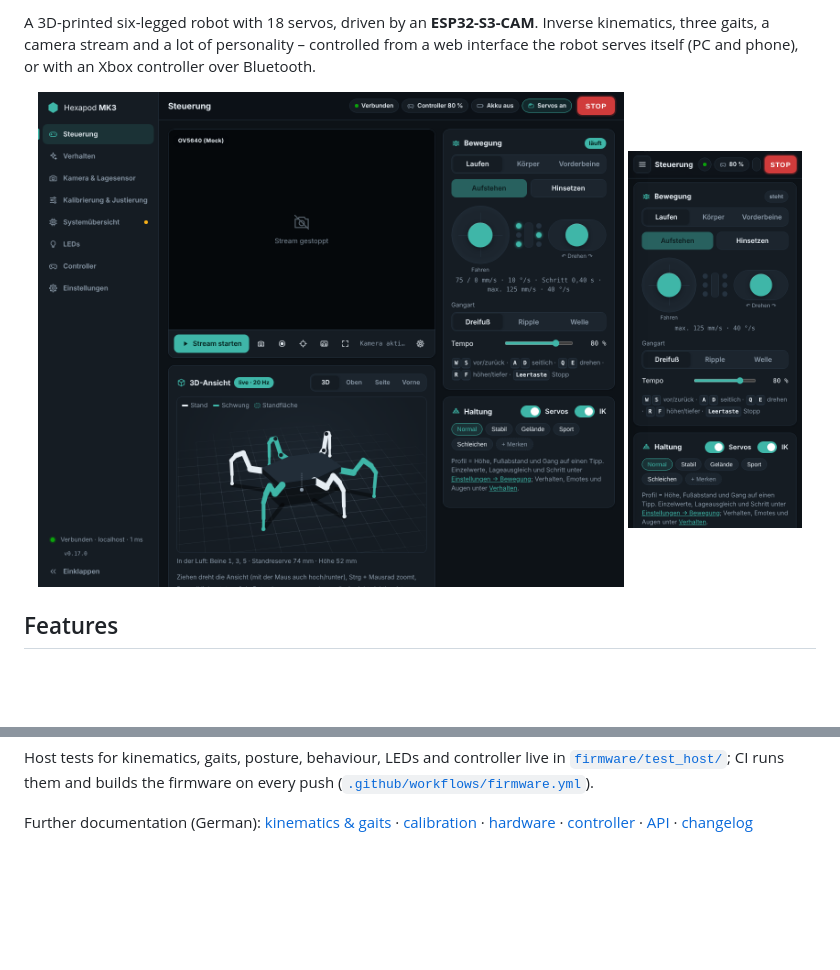
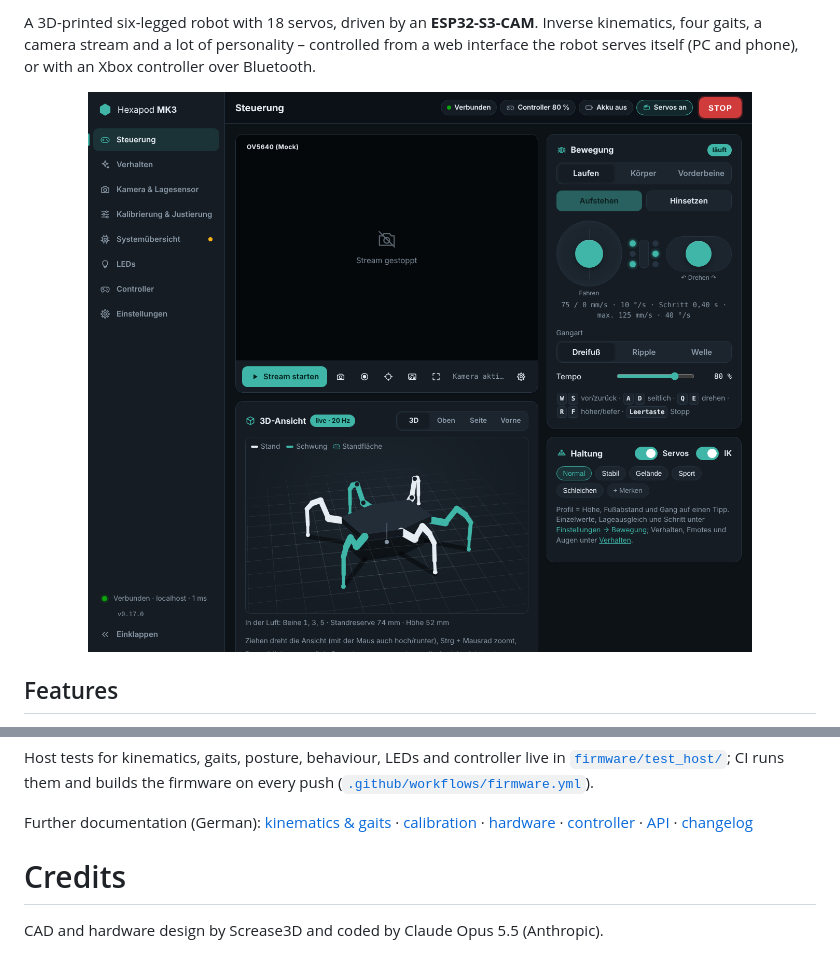
Before and after one commit to Screase3D/Hexapod-MK3, a Markdown page: README.md, 2 parts joined by grey strips. Drawn GitHub-style; blank space fills up the shorter version.

```diff
--- a/README.md
+++ b/README.md
@@ -2,11 +5,11 @@
 
-A 3D-printed six-legged robot with 18 servos, driven by an **ESP32-S3-CAM**. Inverse kinematics, three gaits,
+
+A 3D-printed six-legged robot with 18 servos, driven by an **ESP32-S3-CAM**. Inverse kinematics, four gaits,
 a camera stream and a lot of personality – controlled from a web interface the robot serves itself (PC and
 phone), or with an Xbox controller over Bluetooth.
 
 <p align="center">
-  <img src="docs/images/ui-control.png" alt="Control page" width="74%">
-  <img src="docs/images/ui-phone.png" alt="Control page on a phone" width="22%">
+  <img src="docs/images/ui-control.png" alt="Control page" width="100%">
 </p>
 
 ## Features
@@ -194,3 +197,6 @@ Host tests for kinematics, gaits, posture, behaviour, LEDs and controller live i
 Further documentation (German): [kinematics & gaits](docs/kinematik.md) ·
 [calibration](docs/kalibrierung.md) · [hardware](docs/hardware.md) · [controller](docs/controller.md) ·
 [API](docs/api.md) · [changelog](CHANGELOG.md)
+
+# Credits
+CAD and hardware design by Screase3D and coded by Claude Opus 5.5 (Anthropic).
```
Also changed, not shown: other parts of README.md (+3 -0 lines).
